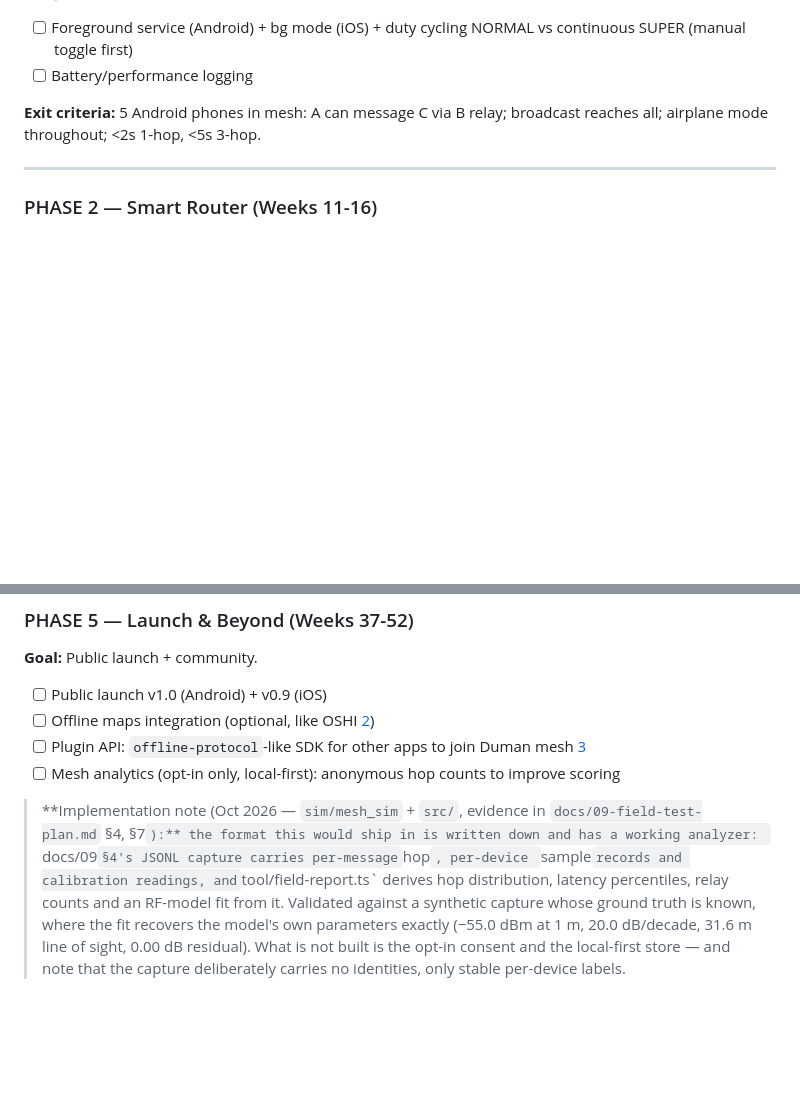
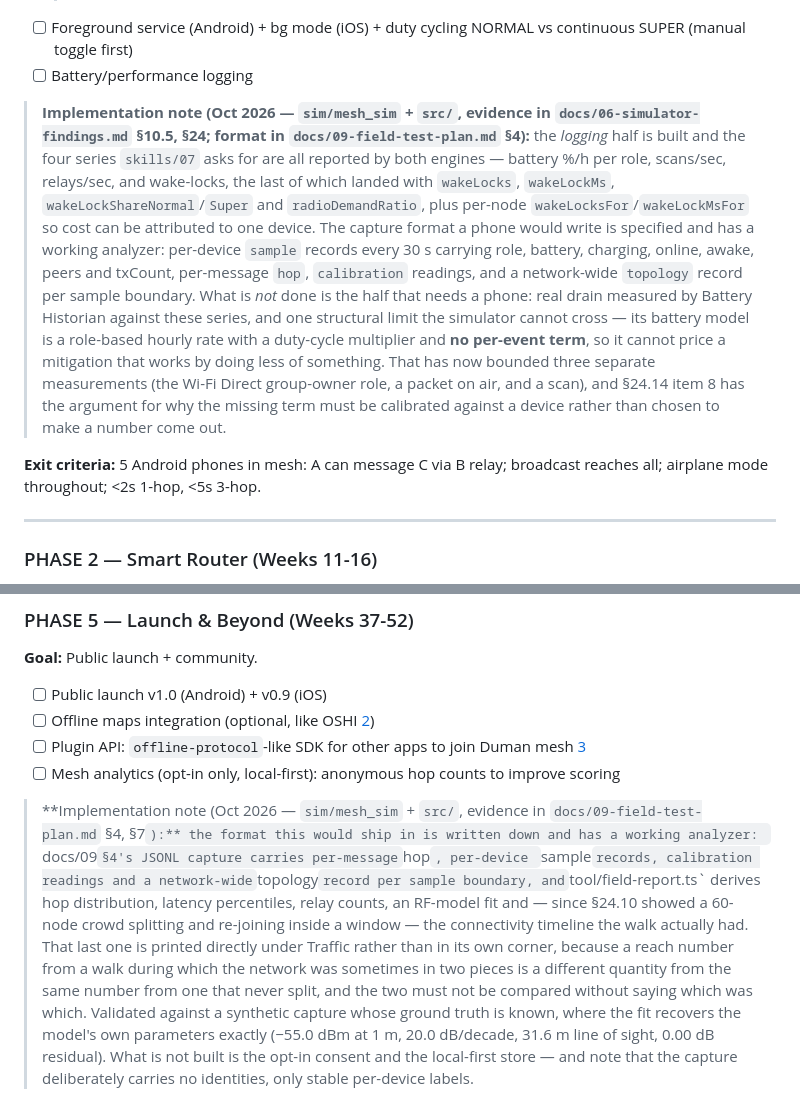
Before and after one commit to eTarikhi/DumanMessenger, a Markdown page: roadmap/roadmap.md, 2 parts joined by grey strips. GitHub-like rendering; blank space fills up the shorter version.

Commit message:
docs(roadmap): record what is built behind two open items, including the limit that cannot be crossed
"Battery/performance logging" had no implementation note, and it is substantially built:
all four series skills/07 asks for are reported by both engines — battery %/h per role,
scans/sec, relays/sec, and the wake-locks that landed this month with wakeLocks,
wakeLockMs, the per-role shares, radioDemandRatio, and per-node accessors so cost can be
attributed to one device. The capture format a phone would write is specified and has a
working analyzer.

The note says what is not done as precisely as what is, because the two halves are not the
same kind of missing. Real drain measured by Battery Historian needs a phone. But there is
also a structural limit the simulator cannot cross at any effort: its battery model is a
role-based hourly rate with a duty-cycle multiplier and no per-event term, so it cannot
price a mitigation that works by doing less of something. That single gap has now bounded
three separate measurements — the Wi-Fi Direct group-owner role, a packet on air, and a
scan — and §24.14 item 8 carries the argument for why the missing term has to be calibrated
against a device rather than chosen to make a number come out. An open checkbox that says
only "needs hardware" hides that the second half is a modelling decision somebody still has
to make.

The mesh-analytics note predates today's topology record, so it listed three record kinds
where the schema now has four and the analyzer derives a connectivity timeline as well as a
hop distribution. Extended, with the reason that timeline is printed under Traffic rather
than in its own corner: a reach number from a walk during which the network was sometimes in
two pieces is a different quantity from the same number from one that never split.

Both items stay open — this records what exists behind them, it does not close them. 26
implementation notes in the roadmap now, 10/10 doc checks.

Co-authored-by: arena-agent <297053741+arena-agent@users.noreply.github.com>

```diff
--- a/roadmap/roadmap.md
+++ b/roadmap/roadmap.md
@@ -130,6 +130,14 @@
   storage items.
 - [ ] Foreground service (Android) + bg mode (iOS) + duty cycling NORMAL vs continuous SUPER (manual toggle first)
 - [ ] Battery/performance logging
+> **Implementation note (Oct 2026 — `sim/mesh_sim` + `src/`, evidence in `docs/06-simulator-findings.md` §10.5, §24; format in `docs/09-field-test-plan.md` §4):** the *logging* half is
+> built and the four series `skills/07` asks for are all reported by both engines — battery %/h per role, scans/sec, relays/sec, and wake-locks, the last of which landed with `wakeLocks`,
+> `wakeLockMs`, `wakeLockShareNormal`/`Super` and `radioDemandRatio`, plus per-node `wakeLocksFor`/`wakeLockMsFor` so cost can be attributed to one device. The capture format a phone would
+> write is specified and has a working analyzer: per-device `sample` records every 30 s carrying role, battery, charging, online, awake, peers and txCount, per-message `hop`, `calibration`
+> readings, and a network-wide `topology` record per sample boundary. What is *not* done is the half that needs a phone: real drain measured by Battery Historian against these series, and one
+> structural limit the simulator cannot cross — its battery model is a role-based hourly rate with a duty-cycle multiplier and **no per-event term**, so it cannot price a mitigation that works
+> by doing less of something. That has now bounded three separate measurements (the Wi-Fi Direct group-owner role, a packet on air, and a scan), and §24.14 item 8 has the argument for why the
+> missing term must be calibrated against a device rather than chosen to make a number come out.
 
 **Exit criteria:** 5 Android phones in mesh: A can message C via B relay; broadcast reaches all; airplane mode throughout; <2s 1-hop, <5s 3-hop.
 
@@ -362,8 +370,10 @@
 - [ ] Plugin API: `offline-protocol`-like SDK for other apps to join Duman mesh [3](https://www.offlineprotocol.com/guides/quickstart)
 - [ ] Mesh analytics (opt-in only, local-first): anonymous hop counts to improve scoring
 > **Implementation note (Oct 2026 — `sim/mesh_sim` + `src/`, evidence in `docs/09-field-test-plan.md` §4, §7`):** the format this would ship in is written down and has a working analyzer: `docs/09` §4's JSONL capture carries
-  per-message `hop`, per-device `sample` records and calibration readings, and `tool/field-report.ts` derives hop
-  distribution, latency percentiles, relay counts and an RF-model fit from it. Validated against a synthetic capture
+  per-message `hop`, per-device `sample` records, calibration readings and a network-wide `topology` record per sample boundary, and `tool/field-report.ts` derives hop
+  distribution, latency percentiles, relay counts, an RF-model fit and — since §24.10 showed a 60-node crowd splitting and re-joining inside a window — the connectivity timeline the walk
+  actually had. That last one is printed directly under Traffic rather than in its own corner, because a reach number from a walk during which the network was sometimes in two pieces is a
+  different quantity from the same number from one that never split, and the two must not be compared without saying which was which. Validated against a synthetic capture
   whose ground truth is known, where the fit recovers the model's own parameters exactly (−55.0 dBm at 1 m,
   20.0 dB/decade, 31.6 m line of sight, 0.00 dB residual). What is not built is the opt-in consent and the
   local-first store — and note that the capture deliberately carries no identities, only stable per-device labels.
```
